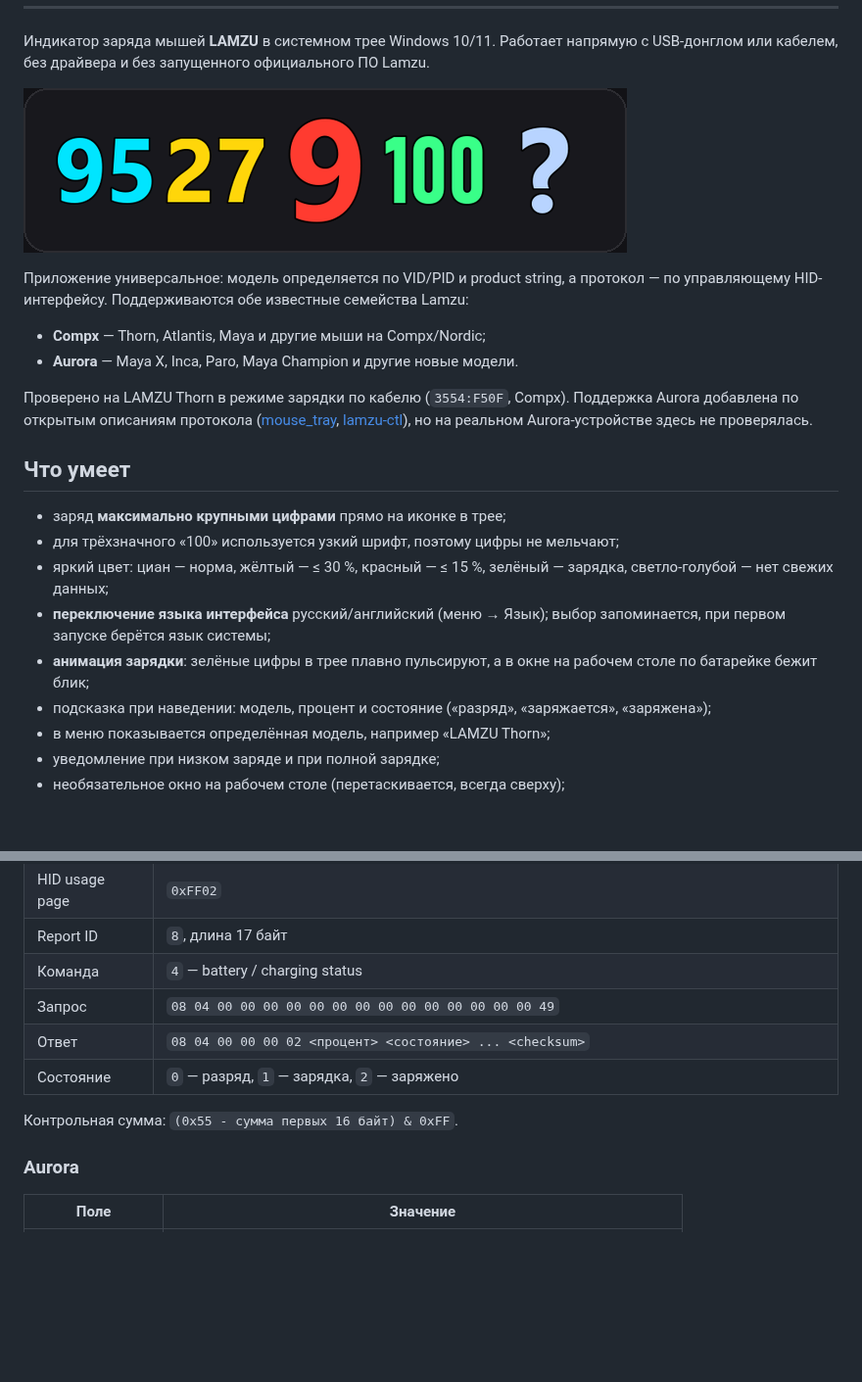
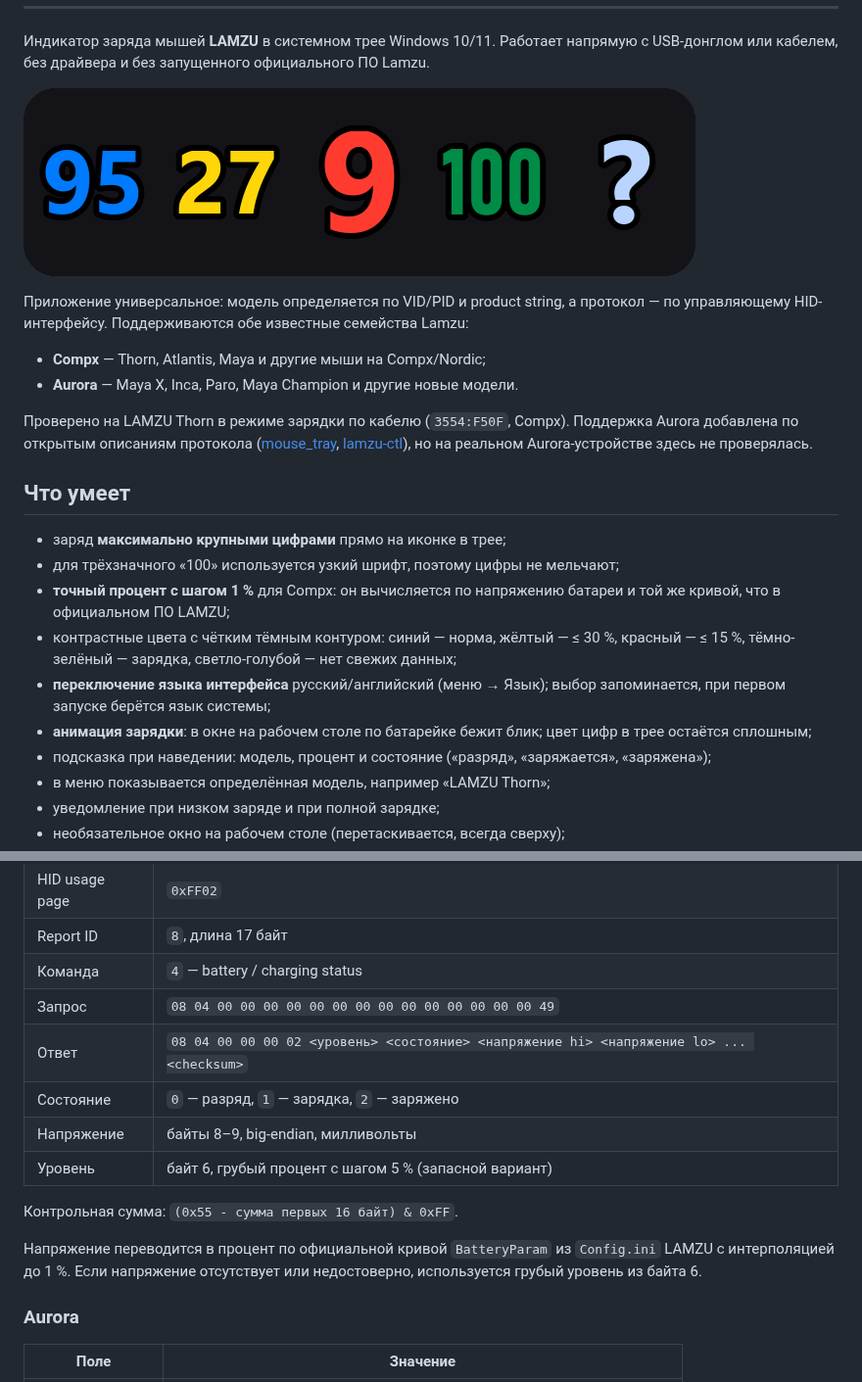
Before and after one commit to lavandiI/lamzu-battery, a Markdown page: README.ru.md, 2 parts joined by grey strips. Shown at 98% size. GitHub-like rendering; pictures changed too: docs/preview.png; blank space fills up the shorter version.

```diff
--- a/README.ru.md
+++ b/README.ru.md
@@ -36,12 +36,14 @@ Aurora-устройстве здесь не проверялась.
 
 - заряд **максимально крупными цифрами** прямо на иконке в трее;
 - для трёхзначного «100» используется узкий шрифт, поэтому цифры не мельчают;
-- яркий цвет: циан — норма, жёлтый — ≤ 30 %, красный — ≤ 15 %, зелёный — зарядка,
-  светло-голубой — нет свежих данных;
+- **точный процент с шагом 1 %** для Compx: он вычисляется по напряжению
+  батареи и той же кривой, что в официальном ПО LAMZU;
+- контрастные цвета с чётким тёмным контуром: синий — норма, жёлтый — ≤ 30 %,
+  красный — ≤ 15 %, тёмно-зелёный — зарядка, светло-голубой — нет свежих данных;
 - **переключение языка интерфейса** русский/английский (меню → Язык); выбор
   запоминается, при первом запуске берётся язык системы;
-- **анимация зарядки**: зелёные цифры в трее плавно пульсируют, а в окне на
-  рабочем столе по батарейке бежит блик;
+- **анимация зарядки**: в окне на рабочем столе по батарейке бежит блик;
+  цвет цифр в трее остаётся сплошным;
 - подсказка при наведении: модель, процент и состояние
   («разряд», «заряжается», «заряжена»);
 - в меню показывается определённая модель, например «LAMZU Thorn»;
@@ -135,10 +137,16 @@ vendor-defined usage page. Используются только read-only ко
 | Report ID | `8`, длина 17 байт |
 | Команда | `4` — battery / charging status |
 | Запрос | `08 04 00 00 00 00 00 00 00 00 00 00 00 00 00 00 49` |
-| Ответ | `08 04 00 00 00 02 <процент> <состояние> ... <checksum>` |
+| Ответ | `08 04 00 00 00 02 <уровень> <состояние> <напряжение hi> <напряжение lo> ... <checksum>` |
 | Состояние | `0` — разряд, `1` — зарядка, `2` — заряжено |
+| Напряжение | байты 8–9, big-endian, милливольты |
+| Уровень | байт 6, грубый процент с шагом 5 % (запасной вариант) |
 
 Контрольная сумма: `(0x55 - сумма первых 16 байт) & 0xFF`.
+
+Напряжение переводится в процент по официальной кривой `BatteryParam` из
+`Config.ini` LAMZU с интерполяцией до 1 %. Если напряжение отсутствует или
+недостоверно, используется грубый уровень из байта 6.
 
 ### Aurora
 
```
Also changed, not shown: README.md (+13 -5 lines), 5 other files.
